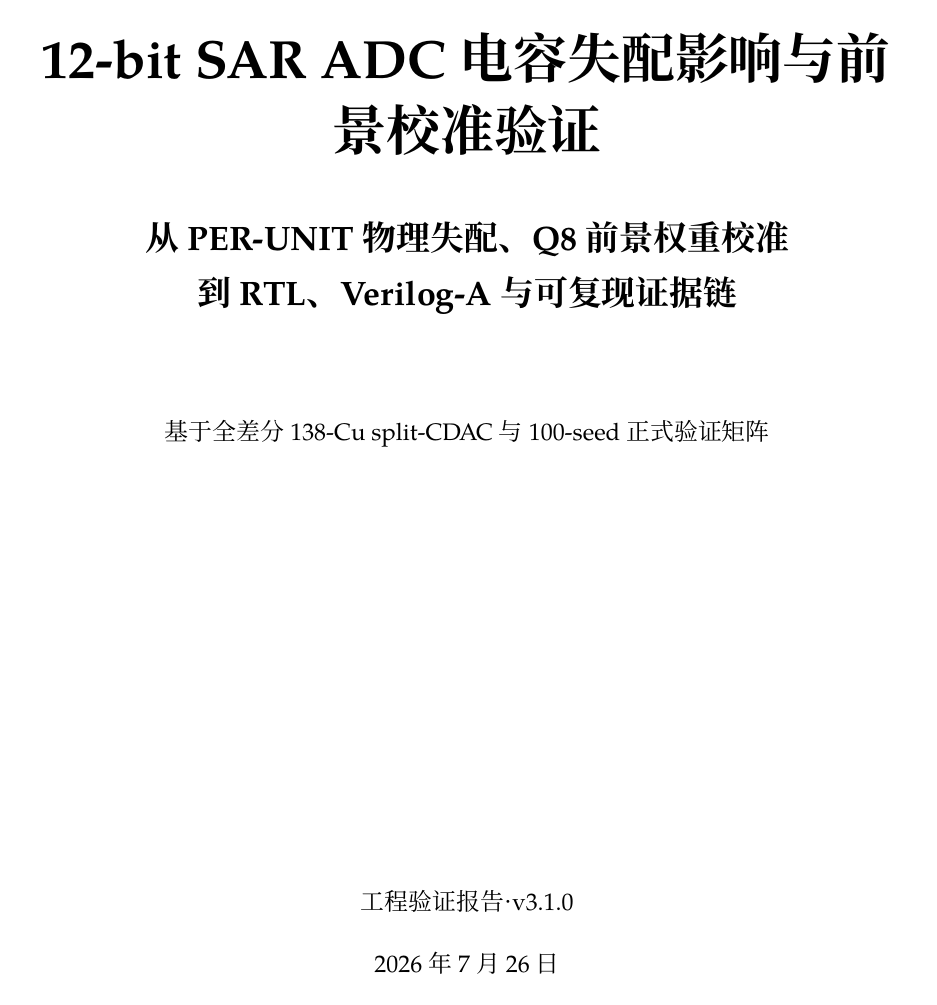
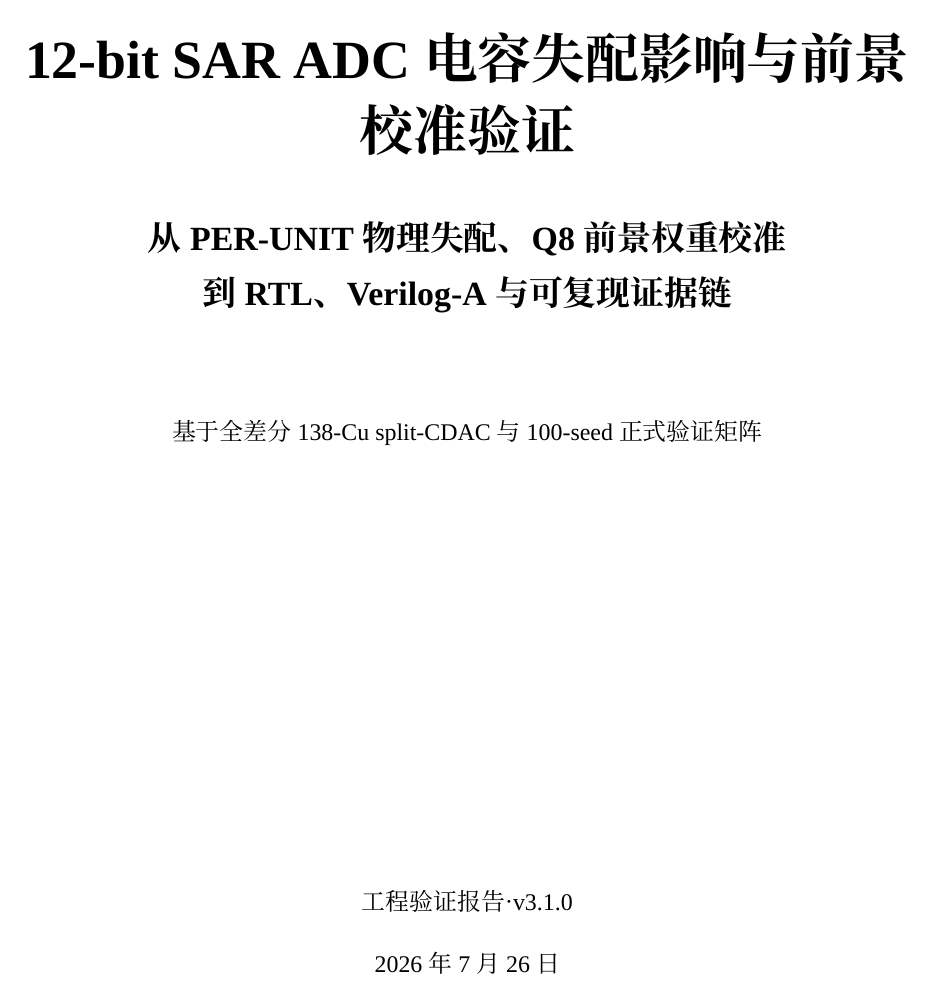
Before and after one commit to defineiocc02/Behavioral-modeling-of-12bit-calibrated-sar-adc, a LaTeX document (docs/final_report.tex): page 1 of 30. Compiled offline with XeLaTeX; a missing font is replaced by an installed copy or a similar font.

Commit message:
Refine report typography and semantic callouts

```diff
--- a/docs/final_report.tex
+++ b/docs/final_report.tex
@@ -18,25 +18,27 @@
 \usepackage{etoolbox}
 \usepackage[most]{tcolorbox}
 
-\setmainfont{Palatino Linotype}
+\setmainfont{Times New Roman}
 \setsansfont{Source Sans 3}
 \setmonofont{Consolas}
 \setCJKmainfont{Noto Serif SC}[
   BoldFont={Noto Serif SC},
-  BoldFeatures={FakeBold=2}
+  UprightFeatures={RawFeature={+axis={wght=400}}},
+  BoldFeatures={RawFeature={+axis={wght=700}}}
 ]
 \setCJKsansfont{Noto Sans SC}[
   BoldFont={Noto Sans SC},
-  BoldFeatures={FakeBold=2}
+  UprightFeatures={RawFeature={+axis={wght=400}}},
+  BoldFeatures={RawFeature={+axis={wght=700}}}
 ]
 
-\definecolor{DeepNavy}{HTML}{19344F}
-\definecolor{Navy}{HTML}{264E6A}
-\definecolor{Teal}{HTML}{3A706F}
-\definecolor{Orange}{HTML}{A9643B}
-\definecolor{Green}{HTML}{376B57}
-\definecolor{Purple}{HTML}{695B79}
-\definecolor{Red}{HTML}{984B48}
+\definecolor{DeepNavy}{HTML}{183B5B}
+\definecolor{Navy}{HTML}{2F5D82}
+\definecolor{Teal}{HTML}{287C78}
+\definecolor{Orange}{HTML}{B9652E}
+\definecolor{Green}{HTML}{347657}
+\definecolor{Purple}{HTML}{705B86}
+\definecolor{Red}{HTML}{9B4D48}
 \definecolor{Ink}{HTML}{202B35}
 \definecolor{Muted}{HTML}{68737D}
 \definecolor{Line}{HTML}{C8D0D6}
@@ -113,17 +115,17 @@
 \newtcolorbox{verdictbox}[2][]{
   enhanced,
   breakable,
-  colback=#2!8!white,
-  colframe=#2!8!white,
-  coltitle=Ink,
-  fonttitle=\bfseries\sffamily,
-  boxrule=0pt,
+  colback=#2!4!white,
+  colframe=#2!30!white,
+  coltitle=#2!82!black,
+  fonttitle=\bfseries\sffamily\small,
+  boxrule=0.35pt,
   sharp corners,
-  borderline west={1.5pt}{0pt}{#2},
+  borderline west={2.0pt}{0pt}{#2},
   left=3.4mm,
   right=2.8mm,
-  top=2.5mm,
-  bottom=2.5mm,
+  top=2.7mm,
+  bottom=2.7mm,
   before skip=7pt,
   after skip=8pt,
   #1
@@ -131,11 +133,11 @@
 \newtcolorbox{notebox}[1][]{
   enhanced,
   breakable,
-  colback=PaleBlue!82!white,
-  colframe=PaleBlue!82!white,
-  boxrule=0pt,
+  colback=PaleBlue!45!white,
+  colframe=Line,
+  boxrule=0.35pt,
   sharp corners,
-  borderline west={1.0pt}{0pt}{Navy},
+  borderline west={1.4pt}{0pt}{Navy},
   left=3.4mm,
   right=2.8mm,
   top=2.3mm,
```
Also changed, not shown: docs/final_report.pdf.
